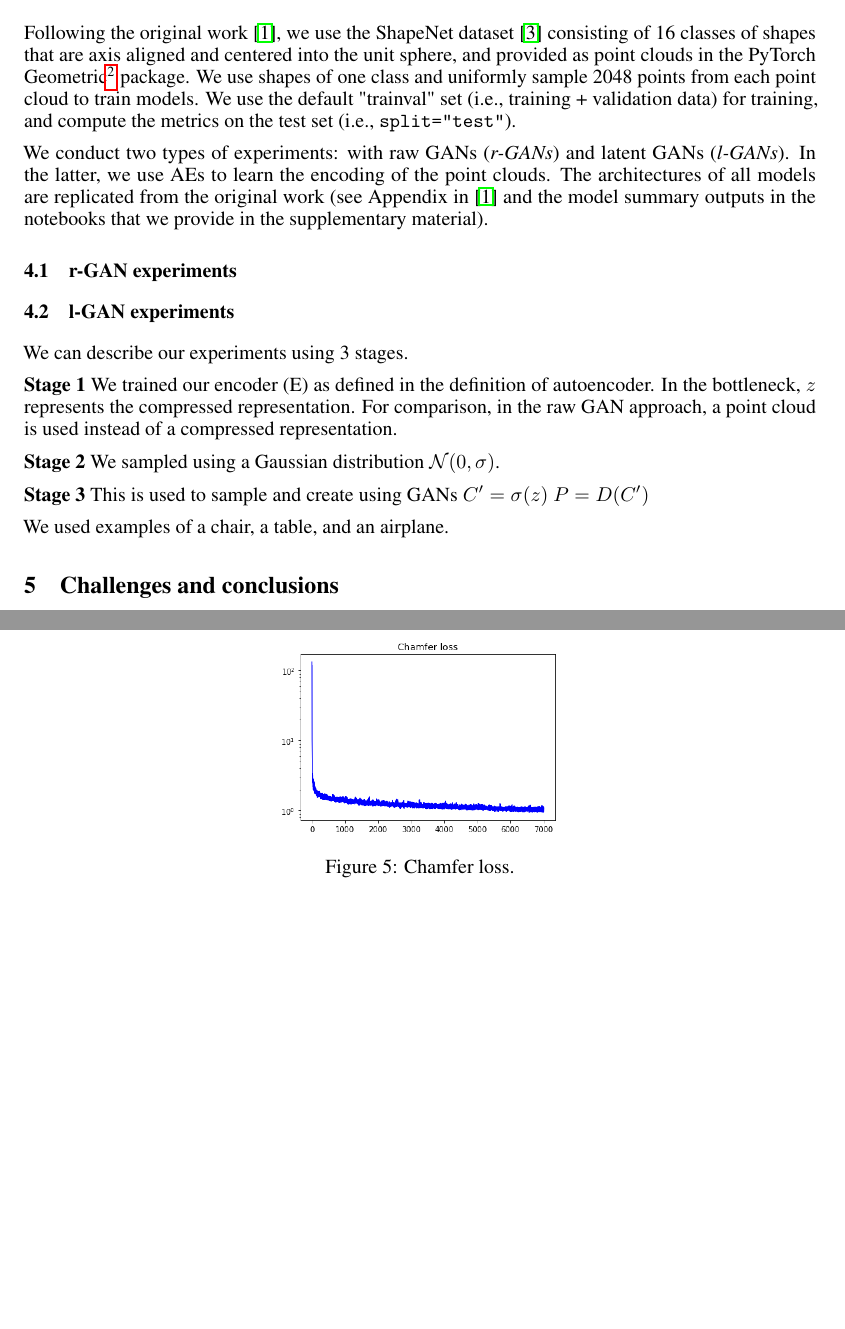
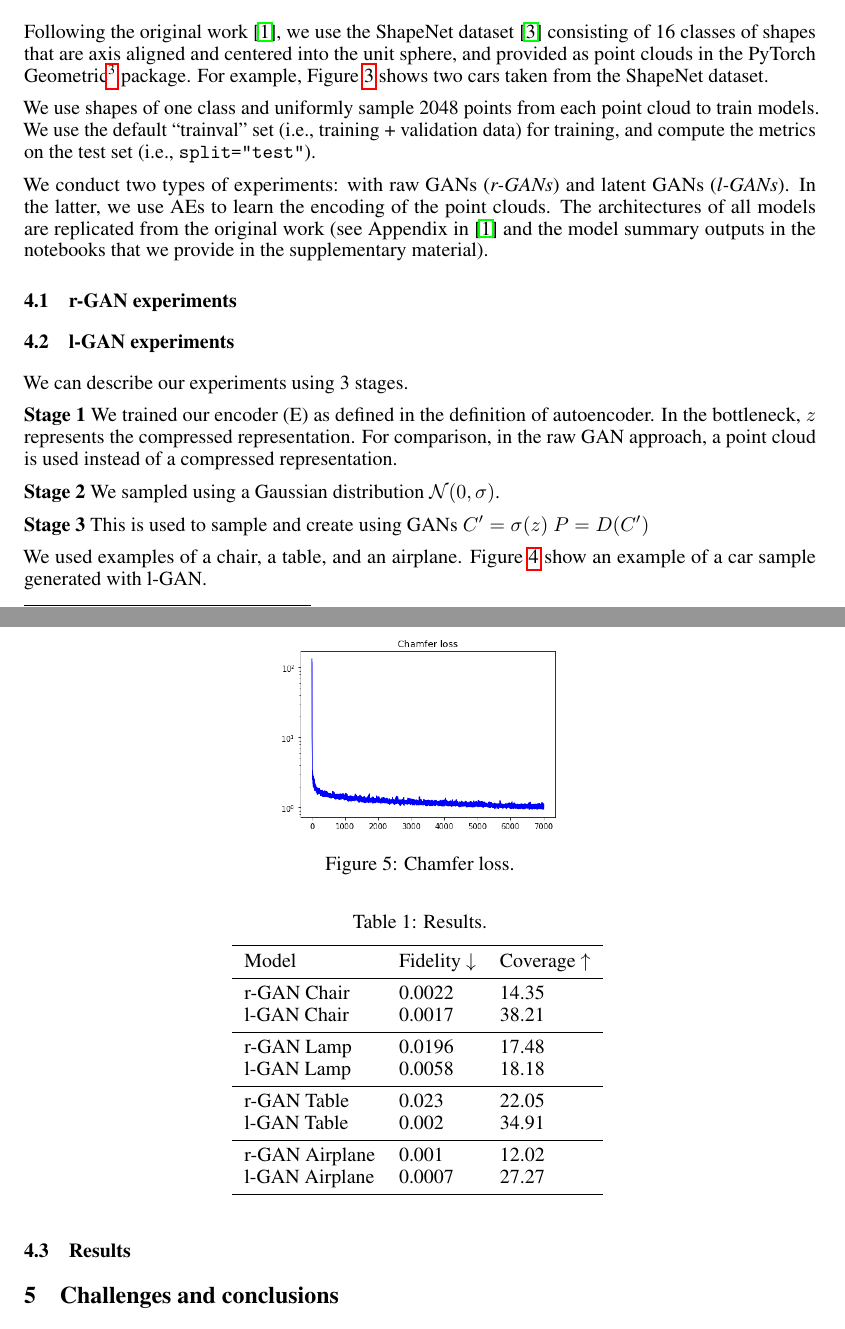
Before and after one commit to julianmendez/jep, a LaTeX paper (src/site/tex/report.tex): two parts of pages 3 and 4 of 5, joined at a grey line, cut so that both start at the same text, the shorter picture padded with empty space. Compiled offline with pdfLaTeX.

Commit message:
Update report

```diff
--- a/src/site/tex/report.tex
+++ b/src/site/tex/report.tex
@@ -207,5 +217,5 @@
 
     Following the original work \cite{pmlr-v80-achlioptas18a}, we use the ShapeNet dataset~\cite{arxiv:1512.03012} consisting of 16 classes of shapes
     %(\verb|"Airplane", "Bag", "Cap", "Car", "Chair", "Earphone", "Guitar", "Knife", "Lamp", "Laptop", "Motorbike", "Mug", "Pistol", "Rocket", "Skateboard", "Table"|)
-    that are axis aligned and centered into the unit sphere, and provided as point clouds in the PyTorch Geometric\footnote{https://pytorch-geometric.readthedocs.io/en/latest/} package.
-    We use shapes of one class and uniformly sample 2048 points from each point cloud to train models. We use the default "trainval" set (i.e., training + validation data) for training, and compute the metrics on the test set (i.e., \verb|split="test"|).
+    that are axis aligned and centered into the unit sphere, and provided as point clouds in the PyTorch Geometric\footnote{\url{https://pytorch-geometric.readthedocs.io/en/latest/}} package.
+    For example, Figure~\ref{figure:cars_from_shapenet} shows two cars taken from the ShapeNet dataset.
@@ -212,3 +230,7 @@
+        \label{figure:cars_from_shapenet}
+    \end{figure}
+
+    We use shapes of one class and uniformly sample 2048 points from each point cloud to train models. We use the default ``trainval'' set (i.e., training + validation data) for training, and compute the metrics on the test set (i.e., \verb|split="test"|).
 
     We conduct two types of experiments: with raw GANs (\textit{r-GANs}) and latent GANs (\textit{l-GANs}). In the latter, we use AEs to learn the encoding of the point clouds. The architectures of all models are replicated from the original work (see Appendix in \cite{pmlr-v80-achlioptas18a} and the model summary outputs in the notebooks that we provide in the supplementary material).
 
@@ -232,3 +256,4 @@
     $P = D(C')$
 
     We used examples of a chair, a table, and an airplane.
+    Figure~\ref{figure:car_sampled_with_lGAN} show an example of a car sample generated with l-GAN.
@@ -248,7 +263,8 @@
         \begin{tabular}{cc}
             \includegraphics[width = 50mm]{car-lgan}
         \end{tabular}
-        \caption{Car sample generated with $l$-GAN.}
+        \caption{Car sample generated with l-GAN.}
+        \label{figure:car_sampled_with_lGAN}
     \end{figure}
 
 
@@ -256,7 +272,34 @@
         \centering
         \includegraphics[width = 50mm]{chamfer-loss}
         \caption{Chamfer loss.}
+        \label{figure:chamfer_loss}
     \end{figure}
+
+
+    \begin{table}[H]
+        \caption{Results.}
+        \centering
+        \begin{tabular}{lll}
+            \toprule
+            Model           & Fidelity $\downarrow$ & Coverage $\uparrow$ \\
+            \midrule
+            r-GAN Chair     & 0.0022                & 14.35               \\
+            l-GAN Chair     & 0.0017                & 38.21               \\
+            \midrule
+            r-GAN Lamp      & 0.0196                & 17.48               \\
+            l-GAN Lamp      & 0.0058                & 18.18               \\
+            \midrule
+            r-GAN Table     & 0.023                 & 22.05               \\
+            l-GAN Table     & 0.002                 & 34.91               \\
+            \midrule
+            r-GAN Airplane & 0.001                & 12.02               \\
+            l-GAN Airplane & 0.0007                & 27.27               \\
+            \bottomrule
+        \end{tabular}
+        \label{table:results}
+    \end{table}
+
+    \subsection{Results}
 
 
     \section{Challenges and conclusions}
```
Also changed, not shown: src/site/tex/report.tex (58 more changed lines).
